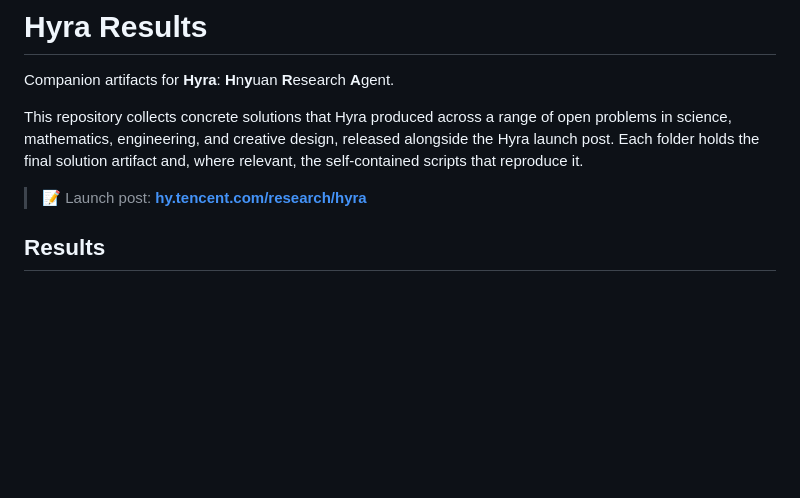
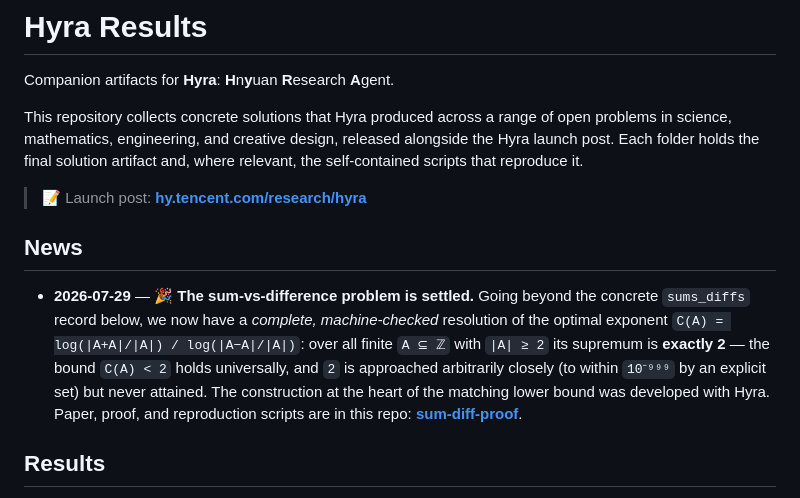
Before and after one commit to Tencent-Hunyuan/Hyra-results, a Markdown page: README.md, the part around the change. Drawn GitHub-style; blank space fills up the shorter version.

Commit message:
Add News: sum-vs-difference optimal exponent settled
Announce the Lean 4 formalization proving Sup C(A) = 2 (linhaowei1/sum-diff-proof),
linked from the sums_diffs result.

```diff
--- a/README.md
+++ b/README.md
@@ -8,6 +8,18 @@ released alongside the Hyra launch post. Each folder holds the final solution
 artifact and, where relevant, the self-contained scripts that reproduce it.
 
 > 📝 Launch post: **[hy.tencent.com/research/hyra](https://hy.tencent.com/research/hyra)**
+
+## News
+
+- **2026-07-29** — 🎉 **The sum-vs-difference problem is settled.** Going beyond
+  the concrete `sums_diffs` record below, we now have a *complete, machine-checked*
+  resolution of the optimal exponent
+  `C(A) = log(|A+A|/|A|) / log(|A−A|/|A|)`: over all finite `A ⊆ ℤ` with `|A| ≥ 2`
+  its supremum is **exactly 2** — the bound `C(A) < 2` holds universally, and `2`
+  is approached arbitrarily closely (to within `10⁻⁹⁹⁹` by an explicit set) but
+  never attained. The construction at the heart of the matching
+  lower bound was developed with Hyra. Paper, proof, and reproduction scripts are in this repo:
+  **[sum-diff-proof](https://github.com/linhaowei1/sum-diff-proof)**.
 
 ## Results
 
```
